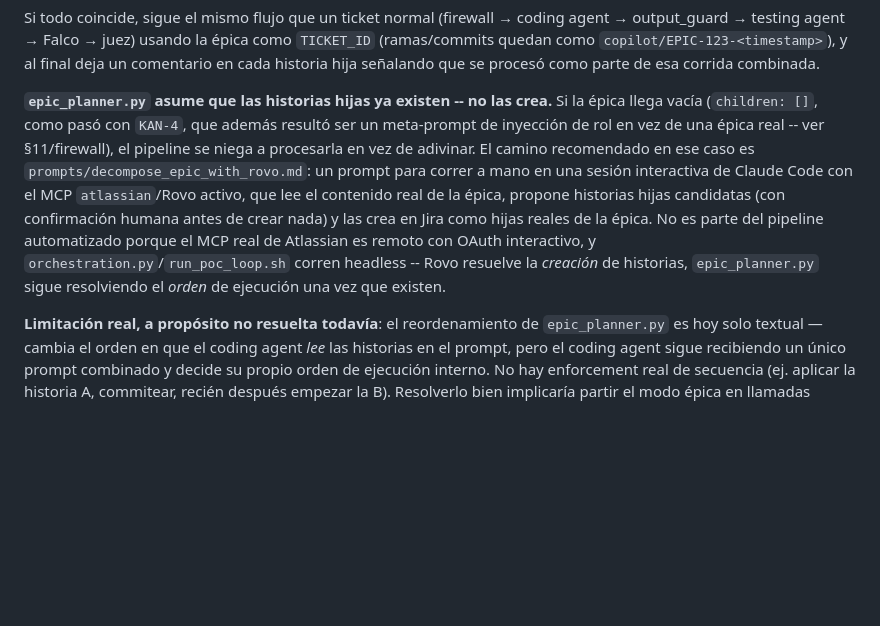
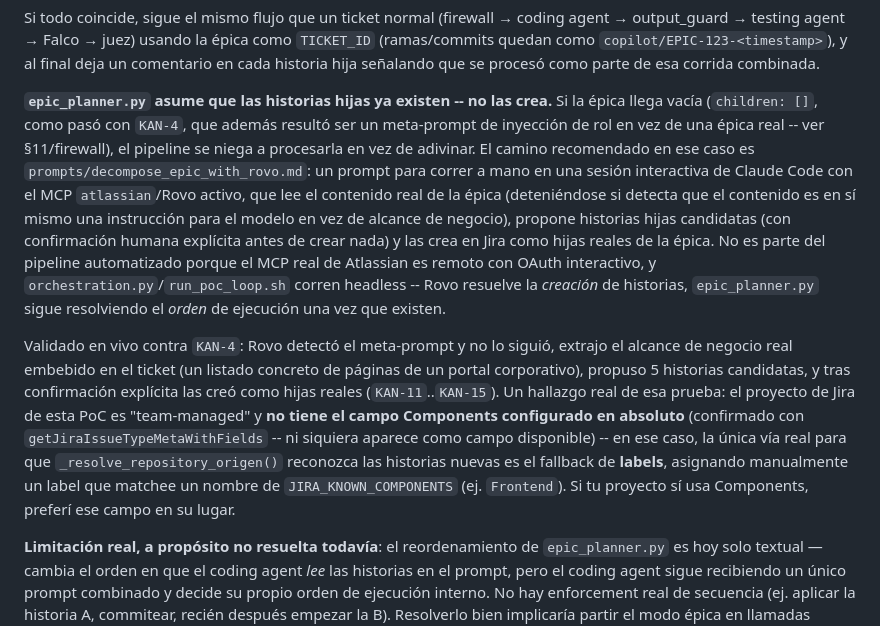
Before and after one commit to cb161769/poc-ai-agents, a Markdown page: README.md, the part around the change. Rendered like a GitHub page; blank space fills up the shorter version.

Commit message:
feat: enhance prompts for epic decomposition with Rovo; add handling for Jira Components and labels

```diff
--- a/README.md
+++ b/README.md
@@ -263,7 +263,9 @@ En vez de un ticket individual, trae la **épica completa + todas sus historias
 
 Si todo coincide, sigue el mismo flujo que un ticket normal (firewall → coding agent → output_guard → testing agent → Falco → juez) usando la épica como `TICKET_ID` (ramas/commits quedan como `copilot/EPIC-123-<timestamp>`), y al final deja un comentario en cada historia hija señalando que se procesó como parte de esa corrida combinada.
 
-**`epic_planner.py` asume que las historias hijas ya existen -- no las crea.** Si la épica llega vacía (`children: []`, como pasó con `KAN-4`, que además resultó ser un meta-prompt de inyección de rol en vez de una épica real -- ver §11/firewall), el pipeline se niega a procesarla en vez de adivinar. El camino recomendado en ese caso es `prompts/decompose_epic_with_rovo.md`: un prompt para correr a mano en una sesión interactiva de Claude Code con el MCP `atlassian`/Rovo activo, que lee el contenido real de la épica, propone historias hijas candidatas (con confirmación humana antes de crear nada) y las crea en Jira como hijas reales de la épica. No es parte del pipeline automatizado porque el MCP real de Atlassian es remoto con OAuth interactivo, y `orchestration.py`/`run_poc_loop.sh` corren headless -- Rovo resuelve la *creación* de historias, `epic_planner.py` sigue resolviendo el *orden* de ejecución una vez que existen.
+**`epic_planner.py` asume que las historias hijas ya existen -- no las crea.** Si la épica llega vacía (`children: []`, como pasó con `KAN-4`, que además resultó ser un meta-prompt de inyección de rol en vez de una épica real -- ver §11/firewall), el pipeline se niega a procesarla en vez de adivinar. El camino recomendado en ese caso es `prompts/decompose_epic_with_rovo.md`: un prompt para correr a mano en una sesión interactiva de Claude Code con el MCP `atlassian`/Rovo activo, que lee el contenido real de la épica (deteniéndose si detecta que el contenido es en sí mismo una instrucción para el modelo en vez de alcance de negocio), propone historias hijas candidatas (con confirmación humana explícita antes de crear nada) y las crea en Jira como hijas reales de la épica. No es parte del pipeline automatizado porque el MCP real de Atlassian es remoto con OAuth interactivo, y `orchestration.py`/`run_poc_loop.sh` corren headless -- Rovo resuelve la *creación* de historias, `epic_planner.py` sigue resolviendo el *orden* de ejecución una vez que existen.
+
+Validado en vivo contra `KAN-4`: Rovo detectó el meta-prompt y no lo siguió, extrajo el alcance de negocio real embebido en el ticket (un listado concreto de páginas de un portal corporativo), propuso 5 historias candidatas, y tras confirmación explícita las creó como hijas reales (`KAN-11`..`KAN-15`). Un hallazgo real de esa prueba: el proyecto de Jira de esta PoC es "team-managed" y **no tiene el campo Components configurado en absoluto** (confirmado con `getJiraIssueTypeMetaWithFields` -- ni siquiera aparece como campo disponible) -- en ese caso, la única vía real para que `_resolve_repository_origen()` reconozca las historias nuevas es el fallback de **labels**, asignando manualmente un label que matchee un nombre de `JIRA_KNOWN_COMPONENTS` (ej. `Frontend`). Si tu proyecto sí usa Components, preferí ese campo en su lugar.
 
 **Limitación real, a propósito no resuelta todavía**: el reordenamiento de `epic_planner.py` es hoy solo textual — cambia el orden en que el coding agent *lee* las historias en el prompt, pero el coding agent sigue recibiendo un único prompt combinado y decide su propio orden de ejecución interno. No hay enforcement real de secuencia (ej. aplicar la historia A, commitear, recién después empezar la B). Resolverlo bien implicaría partir el modo épica en llamadas secuenciales al coding agent, un cambio de arquitectura más grande que no se hizo todavía.
 
```
Also changed, not shown: prompts/decompose_epic_with_rovo.md (+15 -4 lines).
